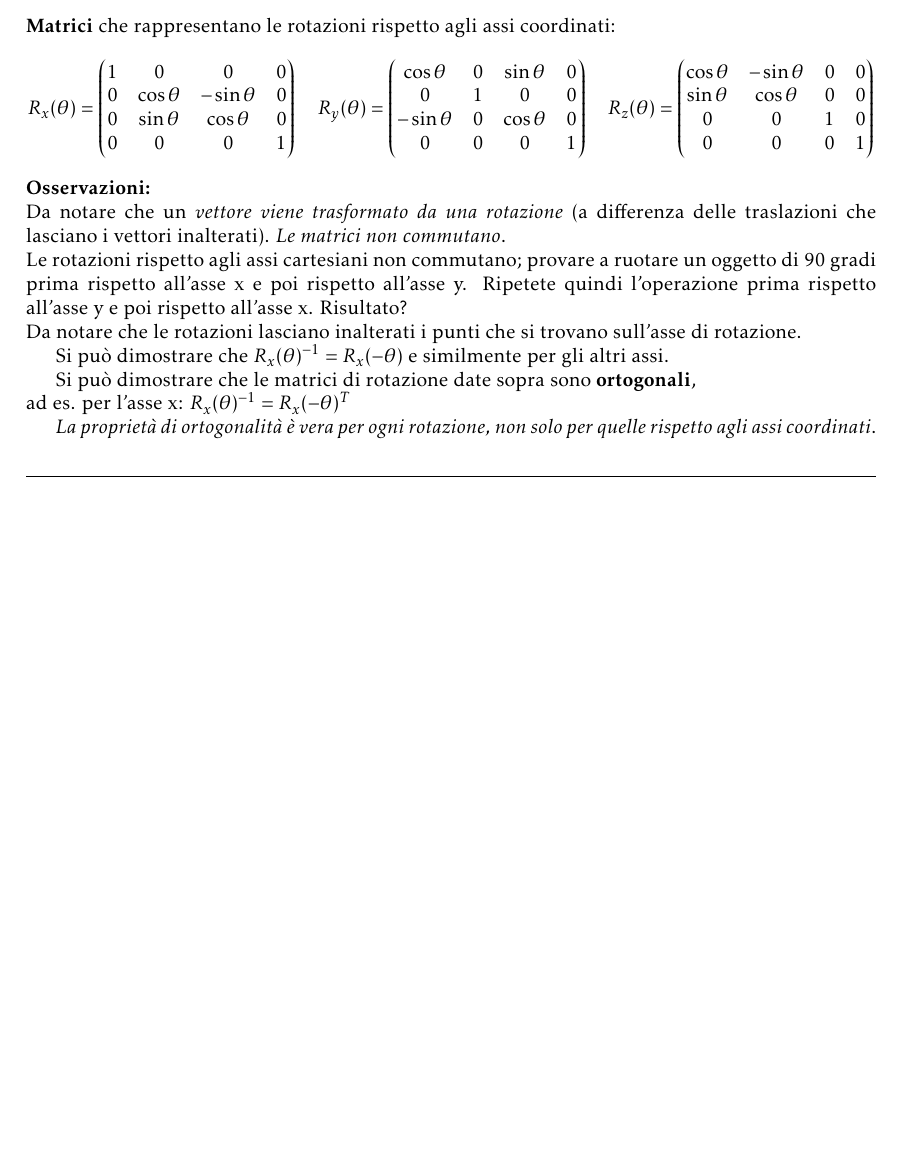
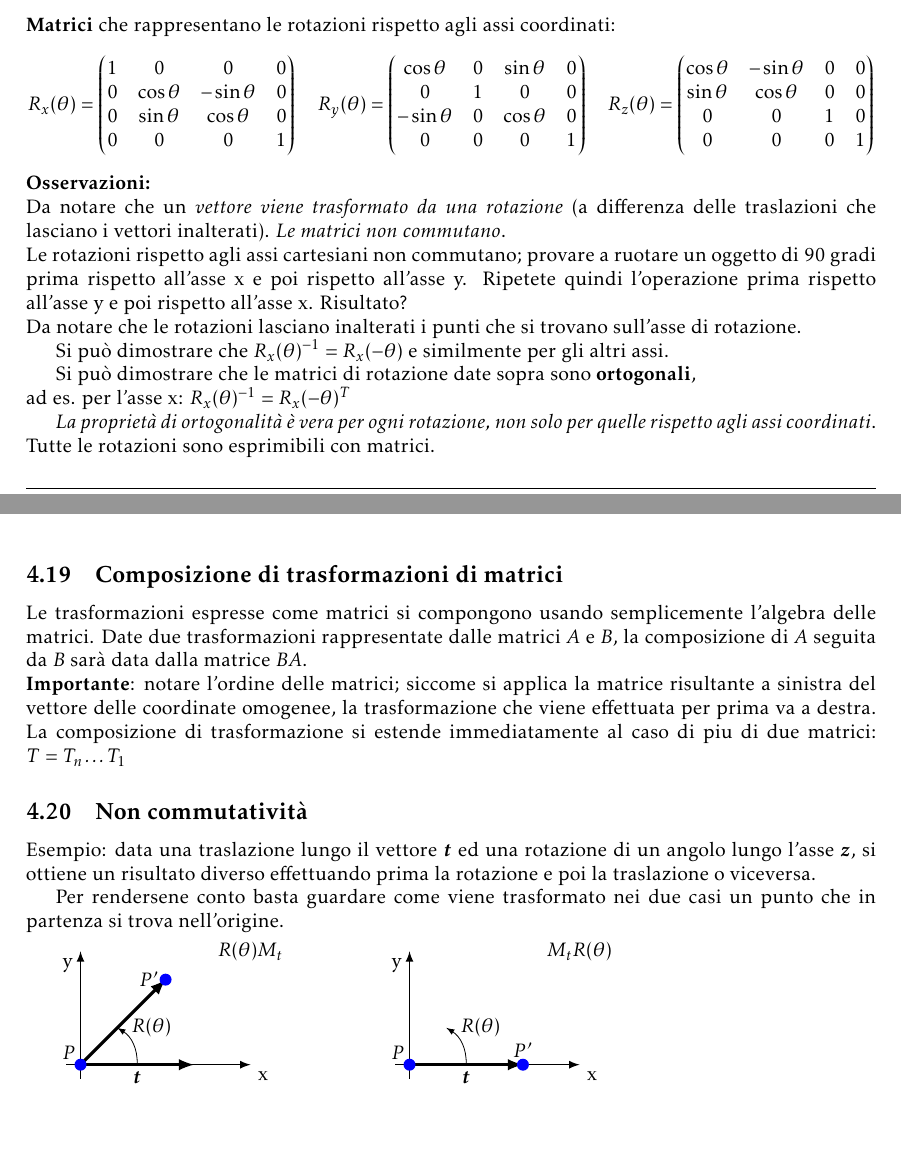
Before and after one commit to sentientmachin3/dispense-info-univr, a LaTeX document (grafica-al-calcolatore/grafica.tex): part of page 17 of 17 before the commit and two parts of pages 17 and 18 of 18 after it, the two joined at a grey line, cut so that both start at the same text, the shorter picture padded with empty space. Compiled offline with pdfLaTeX.

Commit message:
grafica work in progress

```diff
--- a/grafica-al-calcolatore/grafica.tex
+++ b/grafica-al-calcolatore/grafica.tex
@@ -1296,4 +1296,53 @@
 
 		\textit{La proprietà di ortogonalità è vera per ogni rotazione, non solo
 		per quelle rispetto agli assi coordinati}.
+		Tutte le rotazioni sono esprimibili con matrici.
+
+	\subsection{Composizione di trasformazioni di matrici}
+		Le trasformazioni espresse come matrici si compongono
+		usando semplicemente l'algebra delle matrici.
+		Date due trasformazioni rappresentate dalle matrici $A$ e $B$, la
+		composizione di $A$ seguita da $B$ sarà data dalla matrice $BA$.
+
+		\noindent
+		\textbf{Importante}: notare l'ordine delle matrici; siccome si applica la
+		matrice risultante a sinistra del vettore delle coordinate omogenee,
+		la trasformazione che viene effettuata per prima va a destra.
+		La composizione di trasformazione si estende immediatamente
+		al caso di piu di due matrici: $T = T_n \dots T_1$
+
+	\subsection{Non commutatività}
+		Esempio: data una traslazione lungo il vettore $\vec{t}$ ed una rotazione di un angolo lungo
+		l'asse $\vec{z}$, si ottiene un risultato diverso effettuando prima la rotazione e poi la traslazione o
+		viceversa.
+
+		Per rendersene conto basta guardare come viene trasformato nei due casi un punto che in partenza si trova
+		nell'origine.
+
+		\begin{tikzpicture}[>=latex]
+			\draw[thick, ->] (0,-.25) -- (0,2) node[anchor=north east] {y};
+			\draw[thick, ->] (-.25,0) -- (3,0) node[anchor=north west] {x};
+			\draw[ultra thick, ->] (0,0) -- (2,0);
+			\draw[ultra thick, ->] (0,0) -- (1.5,1.5);
+			\draw[->,bend right] (1,0) to (0.65,0.65) node[right, outer sep=4pt] {$ R(\theta) $};
+			\node[below] at (1,0) {$\vec{t}$};
+			\node at (3,2) {$ R(\theta)M_t $};
+			\fill[blue] (1.5,1.5) circle (3pt);
+			\node[left] at (1.5, 1.5) {$ P' $};
+			\fill[blue] (0,0) circle (3pt);
+			\node at (-0.2,0.2) {$ P $};
+		\end{tikzpicture}
+		\hspace{1.5cm}
+		\begin{tikzpicture}[>=latex]
+			\draw[thick, ->] (0,-.25) -- (0,2) node[anchor=north east] {y};
+			\draw[thick, ->] (-.25,0) -- (3,0) node[anchor=north west] {x};
+			\draw[ultra thick, ->] (0,0) -- (2,0);
+			\draw[->,bend right] (1,0) to (0.65,0.65) node[right, outer sep=4pt] {$ R(\theta) $};
+			\node[below] at (1,0) {$\vec{t}$};
+			\node at (3,2) {$ M_t R(\theta) $};
+			\fill[blue] (0,0) circle (3pt);
+			\fill[blue] (2,0) circle (3pt);
+			\node at (-0.2,0.2) {$ P $};
+			\node[above] at (2,0) {$ P' $};
+		\end{tikzpicture}
 \end{document}
```
